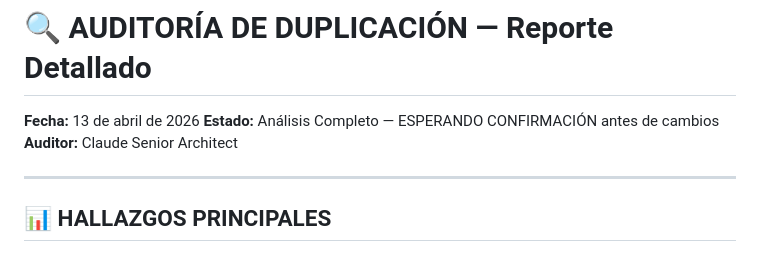
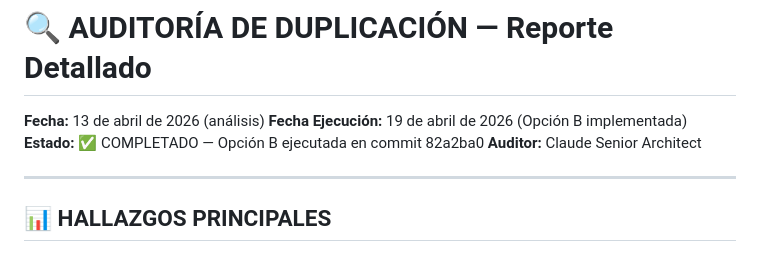
Before and after one commit to lgavegno/generador-presupuestos, a Markdown page: DEDUPLICATION_AUDIT.md, the part around one of its changes. GitHub-like rendering.

```diff
--- a/DEDUPLICATION_AUDIT.md
+++ b/DEDUPLICATION_AUDIT.md
@@ -1,7 +1,8 @@
 # 🔍 AUDITORÍA DE DUPLICACIÓN — Reporte Detallado
 
-**Fecha:** 13 de abril de 2026
-**Estado:** Análisis Completo — ESPERANDO CONFIRMACIÓN antes de cambios
+**Fecha:** 13 de abril de 2026 (análisis)
+**Fecha Ejecución:** 19 de abril de 2026 (Opción B implementada)
+**Estado:** ✅ COMPLETADO — Opción B ejecutada en commit 82a2ba0
 **Auditor:** Claude Senior Architect
 
 ---
```
Also changed, not shown: other parts of DEDUPLICATION_AUDIT.md (+106 -93 lines).
